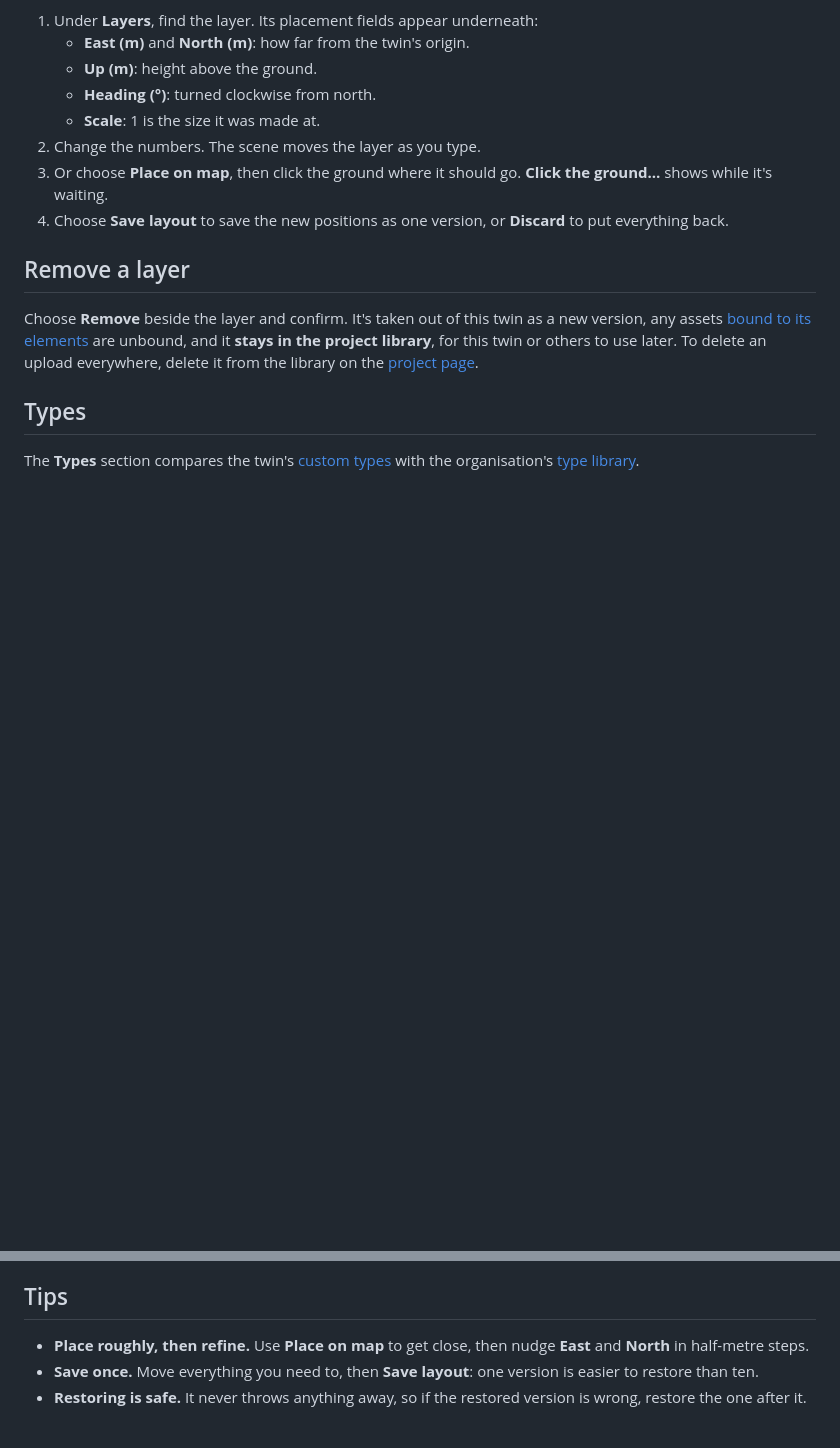
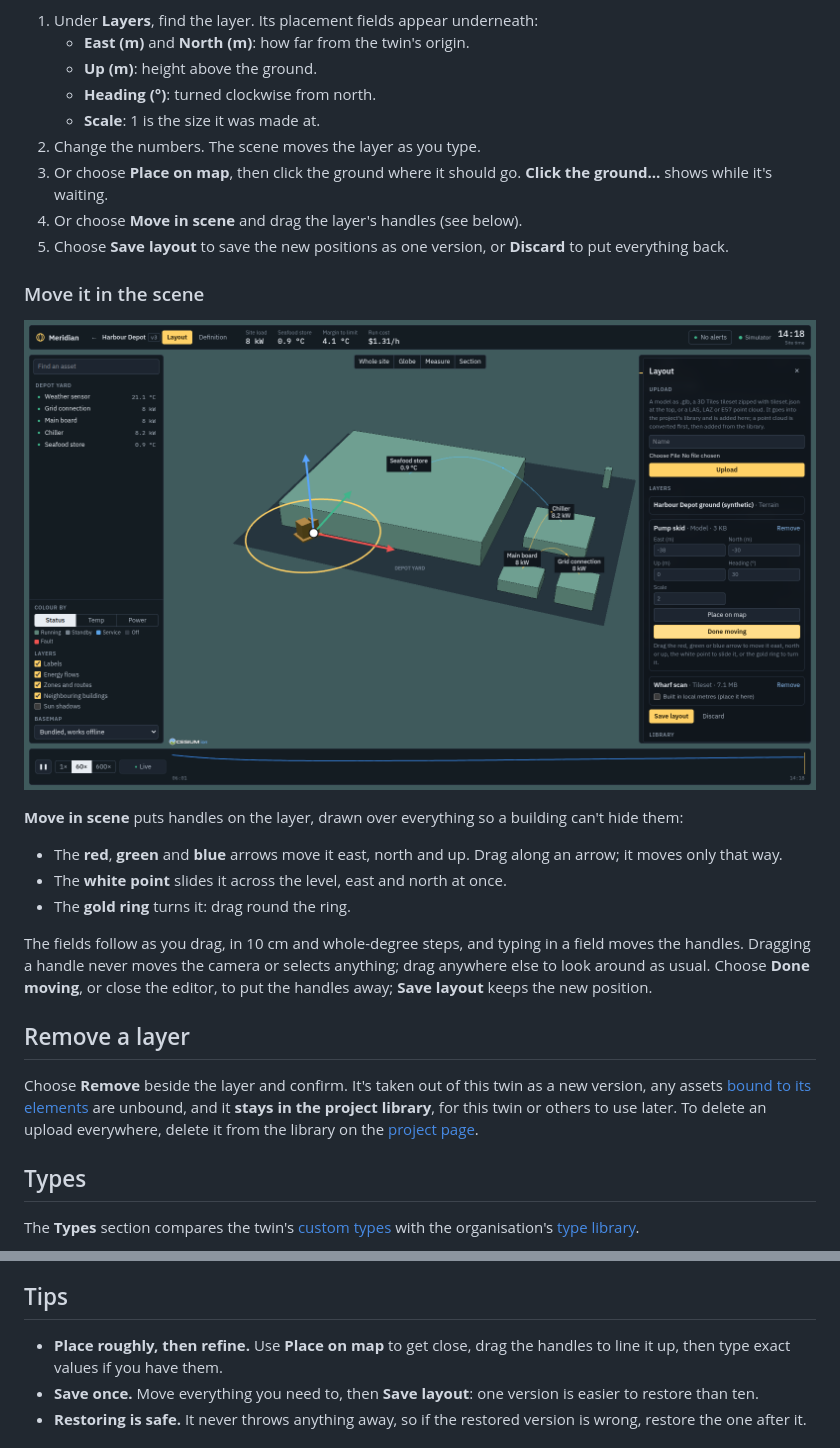
Before and after one commit to Jarryd-W-Hoffman/digital-twin, a Markdown page: docs/manual/08-layout-and-versions.md, 2 parts joined by grey strips. GitHub-like rendering; pictures changed too: docs/images/gizmo.png (added); blank space fills up the shorter version.

```diff
--- a/docs/manual/08-layout-and-versions.md
+++ b/docs/manual/08-layout-and-versions.md
@@ -54,7 +54,20 @@ Models always need placing. Tilesets usually already know where they belong; if
     - **Scale**: 1 is the size it was made at.
 2. Change the numbers. The scene moves the layer as you type.
 3. Or choose **Place on map**, then click the ground where it should go. **Click the ground…** shows while it's waiting.
-4. Choose **Save layout** to save the new positions as one version, or **Discard** to put everything back.
+4. Or choose **Move in scene** and drag the layer's handles (see below).
+5. Choose **Save layout** to save the new positions as one version, or **Discard** to put everything back.
+
+### Move it in the scene
+
+![Move in scene: red, green and blue arrows, a white point and a gold ring on the placed model.](../images/gizmo.png)
+
+**Move in scene** puts handles on the layer, drawn over everything so a building can't hide them:
+
+- The **red**, **green** and **blue** arrows move it east, north and up. Drag along an arrow; it moves only that way.
+- The **white point** slides it across the level, east and north at once.
+- The **gold ring** turns it: drag round the ring.
+
+The fields follow as you drag, in 10 cm and whole-degree steps, and typing in a field moves the handles. Dragging a handle never moves the camera or selects anything; drag anywhere else to look around as usual. Choose **Done moving**, or close the editor, to put the handles away; **Save layout** keeps the new position.
 
 ## Remove a layer
 
@@ -93,7 +106,7 @@ Under **History**, every version is listed newest first, with its note (**Create
 
 ## Tips
 
-- **Place roughly, then refine.** Use **Place on map** to get close, then nudge **East** and **North** in half-metre steps.
+- **Place roughly, then refine.** Use **Place on map** to get close, drag the handles to line it up, then type exact values if you have them.
 - **Save once.** Move everything you need to, then **Save layout**: one version is easier to restore than ten.
 - **Restoring is safe.** It never throws anything away, so if the restored version is wrong, restore the one after it.
 
```
Also changed, not shown: CHANGELOG.md (+2 -0 lines), README.md (+4 -4 lines), 10 other files.
